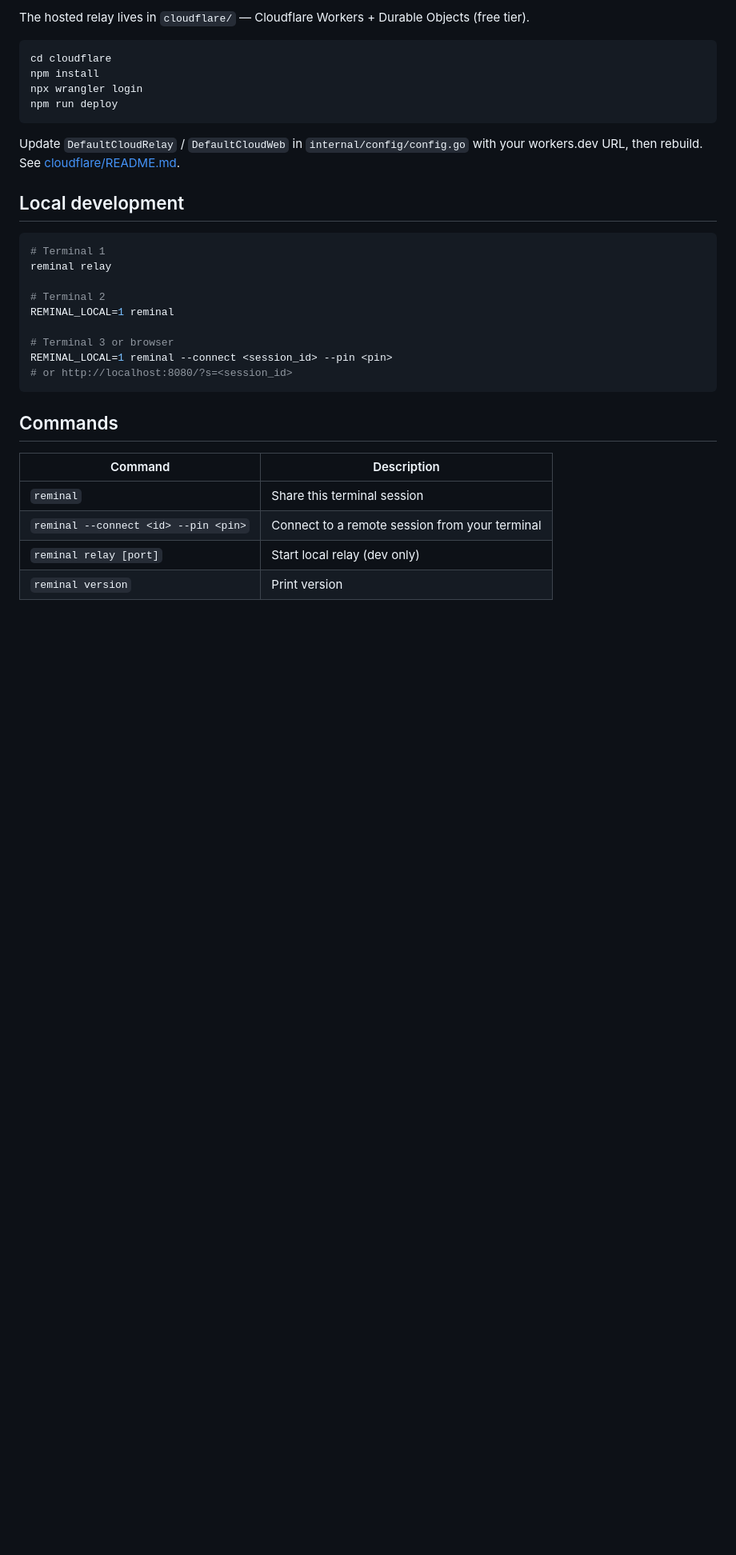
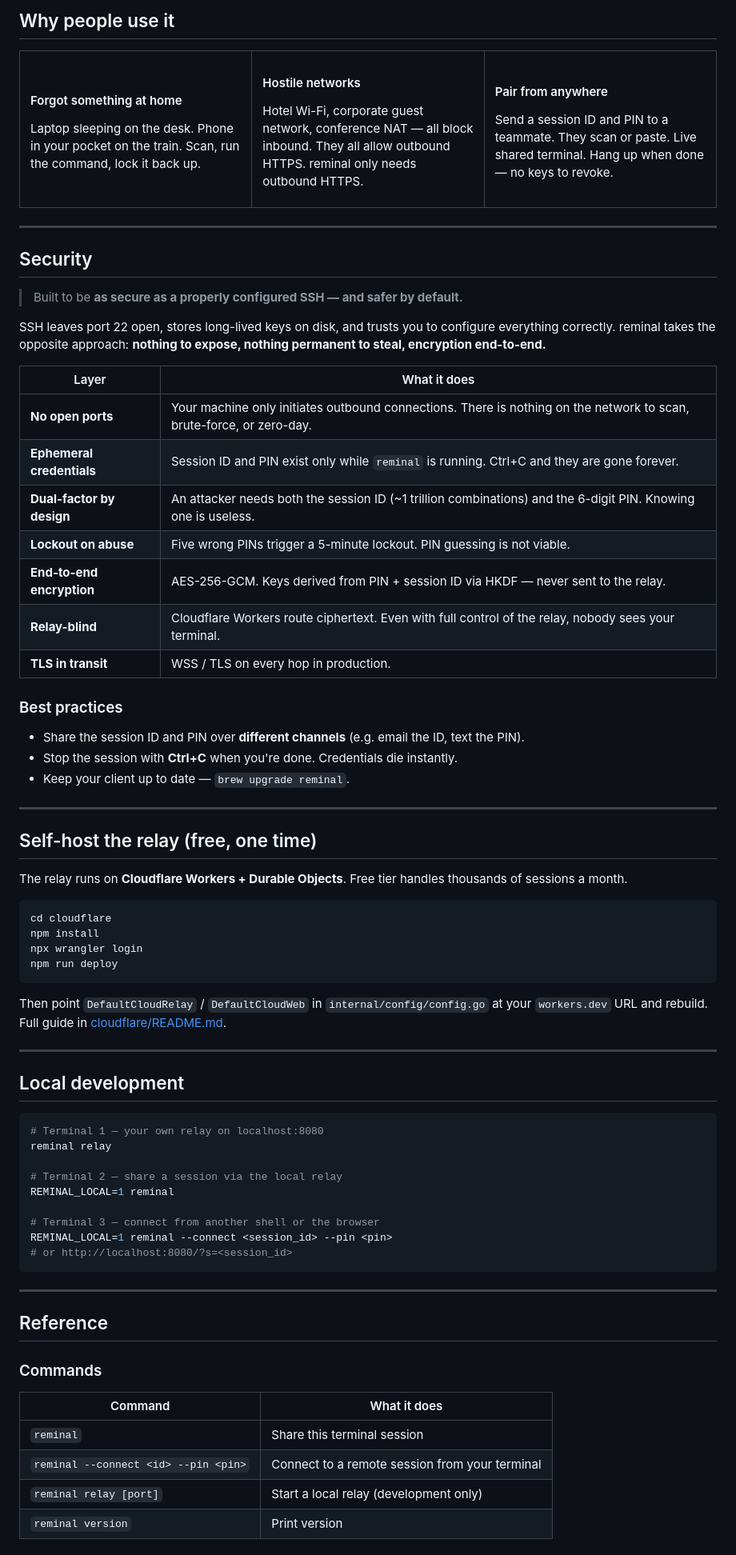
Before and after one commit to harshalgajjar/Reminal, a Markdown page: README.md, the part around one of its changes. Shown at 80% size. Drawn GitHub-style; blank space fills up the shorter version.

````diff
--- a/README.md
+++ b/README.md
@@ -61,5 +101,61 @@ That's it. No env vars, no relay setup, no ports.
 
-The hosted relay lives in `cloudflare/` — Cloudflare Workers + Durable Objects (free tier).
+## Why people use it
+
+<table>
+<tr>
+<td width="33%" valign="top">
+
+#### Forgot something at home
+
+Laptop sleeping on the desk. Phone in your pocket on the train. Scan, run the command, lock it back up.
+
+</td>
+<td width="33%" valign="top">
+
+#### Hostile networks
+
+Hotel Wi-Fi, corporate guest network, conference NAT — all block inbound. They all allow outbound HTTPS. reminal only needs outbound HTTPS.
+
+</td>
+<td width="33%" valign="top">
+
+#### Pair from anywhere
+
+Send a session ID and PIN to a teammate. They scan or paste. Live shared terminal. Hang up when done — no keys to revoke.
+
+</td>
+</tr>
+</table>
+
+---
+
+## Security
+
+> Built to be **as secure as a properly configured SSH — and safer by default.**
+
+SSH leaves port 22 open, stores long-lived keys on disk, and trusts you to configure everything correctly. reminal takes the opposite approach: **nothing to expose, nothing permanent to steal, encryption end-to-end.**
+
+| Layer | What it does |
+|---|---|
+| **No open ports** | Your machine only initiates outbound connections. There is nothing on the network to scan, brute-force, or zero-day. |
+| **Ephemeral credentials** | Session ID and PIN exist only while `reminal` is running. Ctrl+C and they are gone forever. |
+| **Dual-factor by design** | An attacker needs both the session ID (~1 trillion combinations) and the 6-digit PIN. Knowing one is useless. |
+| **Lockout on abuse** | Five wrong PINs trigger a 5-minute lockout. PIN guessing is not viable. |
+| **End-to-end encryption** | AES-256-GCM. Keys derived from PIN + session ID via HKDF — never sent to the relay. |
+| **Relay-blind** | Cloudflare Workers route ciphertext. Even with full control of the relay, nobody sees your terminal. |
+| **TLS in transit** | WSS / TLS on every hop in production. |
+
+### Best practices
+
+- Share the session ID and PIN over **different channels** (e.g. email the ID, text the PIN).
+- Stop the session with **Ctrl+C** when you're done. Credentials die instantly.
+- Keep your client up to date — `brew upgrade reminal`.
+
+---
+
+## Self-host the relay (free, one time)
+
+The relay runs on **Cloudflare Workers + Durable Objects**. Free tier handles thousands of sessions a month.
 
 ```bash
 cd cloudflare
@@ -68,28 +164,34 @@ npx wrangler login
 npm run deploy
 ```
 
-Update `DefaultCloudRelay` / `DefaultCloudWeb` in `internal/config/config.go` with your workers.dev URL, then rebuild. See [cloudflare/README.md](cloudflare/README.md).
+Then point `DefaultCloudRelay` / `DefaultCloudWeb` in `internal/config/config.go` at your `workers.dev` URL and rebuild. Full guide in [cloudflare/README.md](cloudflare/README.md).
+
+---
 
 ## Local development
 
 ```bash
-# Terminal 1
+# Terminal 1 — your own relay on localhost:8080
 reminal relay
 
-# Terminal 2
+# Terminal 2 — share a session via the local relay
 REMINAL_LOCAL=1 reminal
 
-# Terminal 3 or browser
+# Terminal 3 — connect from another shell or the browser
 REMINAL_LOCAL=1 reminal --connect <session_id> --pin <pin>
 # or http://localhost:8080/?s=<session_id>
 ```
 
-## Commands
+---
 
-| Command | Description |
-|---------|-------------|
+## Reference
+
+### Commands
+
+| Command | What it does |
+|---|---|
 | `reminal` | Share this terminal session |
 | `reminal --connect <id> --pin <pin>` | Connect to a remote session from your terminal |
-| `reminal relay [port]` | Start local relay (dev only) |
+| `reminal relay [port]` | Start a local relay (development only) |
 | `reminal version` | Print version |
 
````
Also changed, not shown: other parts of README.md (+70 -55 lines).
